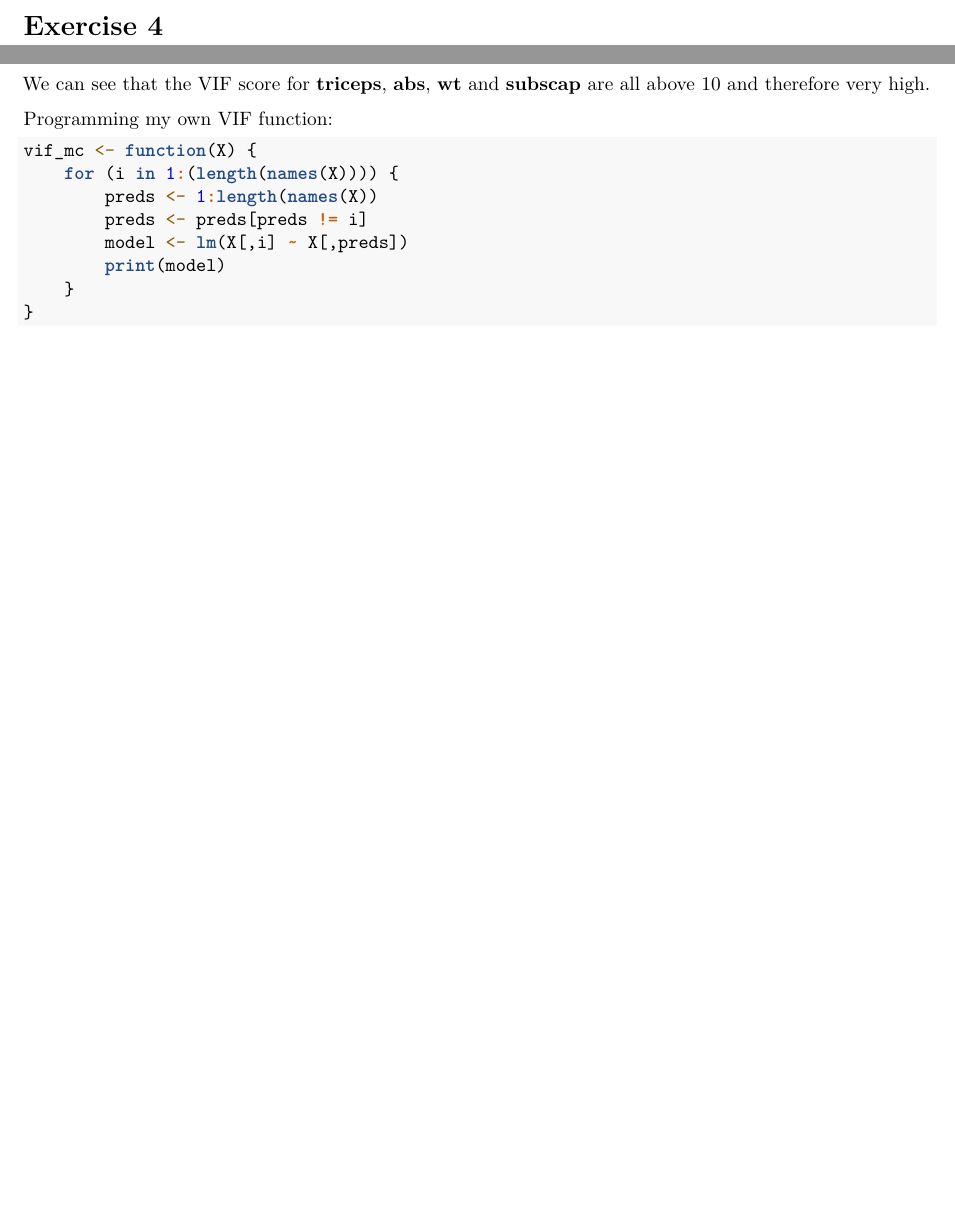
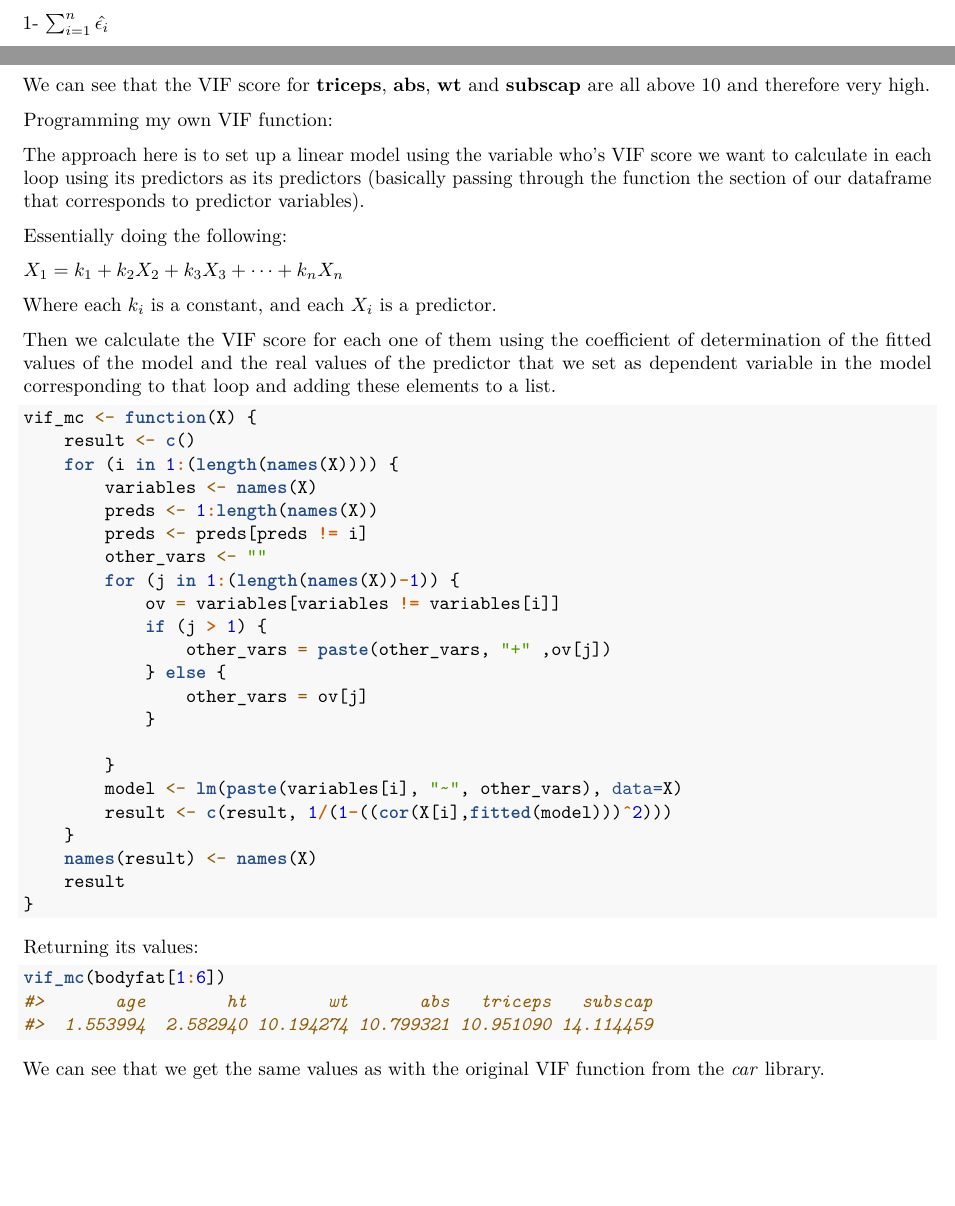
Before and after one commit to dreth/UC3MRegressionModels, an R Markdown document (Assignment 1/Assignment1.rmd): two parts of pages 8 and 20 of 20 before the commit and two parts of pages 8 and 20 of 21 after it, joined at a grey line, cut at the place of the change, the shorter picture padded with empty space. Rendered offline with R 4.5, knitr and Pandoc, then LaTeX, with nearby package versions; code that draws random numbers runs with fixed seeds of ours; some code elsewhere in the file could not run offline.

Commit message:
it freakin works (ex13)

````diff
--- a/Assignment 1/Assignment1.rmd
+++ b/Assignment 1/Assignment1.rmd
@@ -459,13 +461,49 @@ We can see that the VIF score for **triceps**, **abs**, **wt** and **subscap** a
 
 Programming my own VIF function:
 
+The approach here is to set up a linear model using the variable who's VIF score we want to calculate in each loop using its predictors as its predictors (basically passing through the function the section of our dataframe that corresponds to predictor variables).
+
+Essentially doing the following:
+
+$X_{1} = k_{1} + k_{2} X_{2} + k_{3} X_{3} + \dots + k_{n} X_{n}$
+
+Where each $k_{i}$ is a constant, and each $X_{i}$ is a predictor.
+
+Then we calculate the VIF score for each one of them using the coefficient of determination of the fitted values of the model and the real values of the predictor that we set as dependent variable in the model corresponding to that loop and adding these elements to a list.
+
 ```{r, echo=TRUE, warning=FALSE, message=FALSE}
 vif_mc <- function(X) {
+    result <- c()
     for (i in 1:(length(names(X)))) {
+        variables <- names(X)
         preds <- 1:length(names(X))
         preds <- preds[preds != i]
-        model <- lm(X[,i] ~ X[,preds])
-        print(model)
+        other_vars <- ""
+        for (j in 1:(length(names(X))-1)) {
+            ov = variables[variables != variables[i]]
+            if (j > 1) {
+                other_vars = paste(other_vars, "+" ,ov[j])
+            } else {
+                other_vars = ov[j]
+            }
+
+        }
+        model <- lm(paste(variables[i], "~", other_vars), data=X)
+        result <- c(result, 1/(1-((cor(X[i],fitted(model)))^2)))
     }
+    names(result) <- names(X)
+    result
 }
 ```
+
+Returning its values:
+
+```{r, echo=TRUE, warning=FALSE, message=FALSE}
+vif_mc(bodyfat[1:6])
+```
+
+We can see that we get the same values as with the original VIF function from the *car* library.
+
+\newpage
+
+# Exercise 14
````
Also changed, not shown: Assignment 1/Assignment1.pdf, Assignment 1/Assignment1.tex, Assignment 1/figures/unnamed-chunk-10-1.pdf, Assignment 1/figures/unnamed-chunk-29-1.pdf, Assignment 1/figures/unnamed-chunk-30-1.pdf, Assignment 1/figures/unnamed-chunk-32-1.pdf, Assignment 1/figures/unnamed-chunk-33-1.pdf, Assignment 1/figures/unnamed-chunk-34-1.pdf, Assignment 1/figures/unnamed-chunk-35-1.pdf, Assignment 1/figures/unnamed-chunk-4-1.pdf, Assignment 1/figures/unnamed-chunk-7-1.pdf, Assignment 1/Assignment1.rmd (6 more changed lines), 2 other files.
